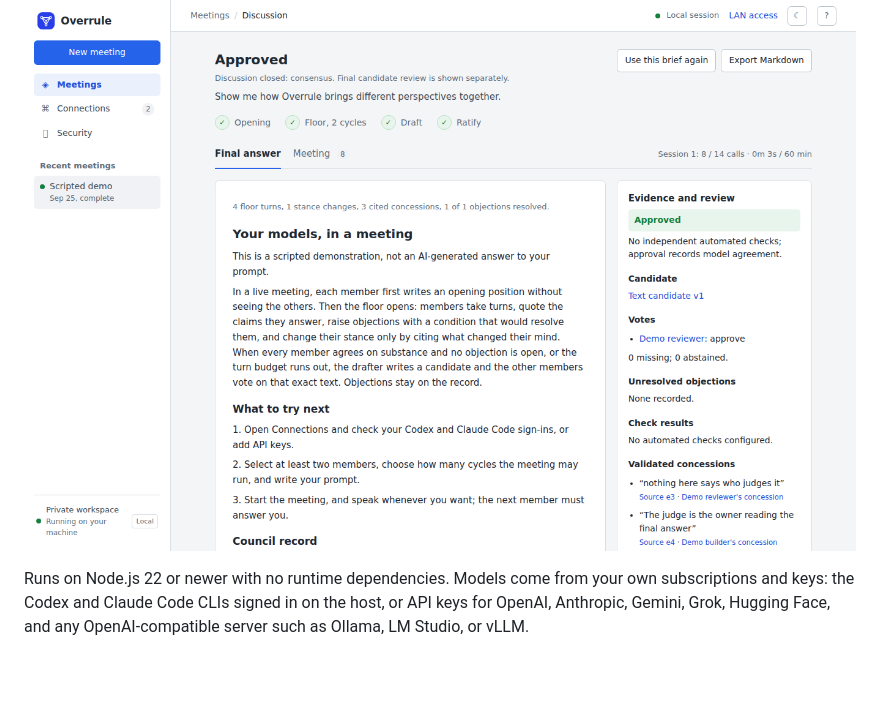
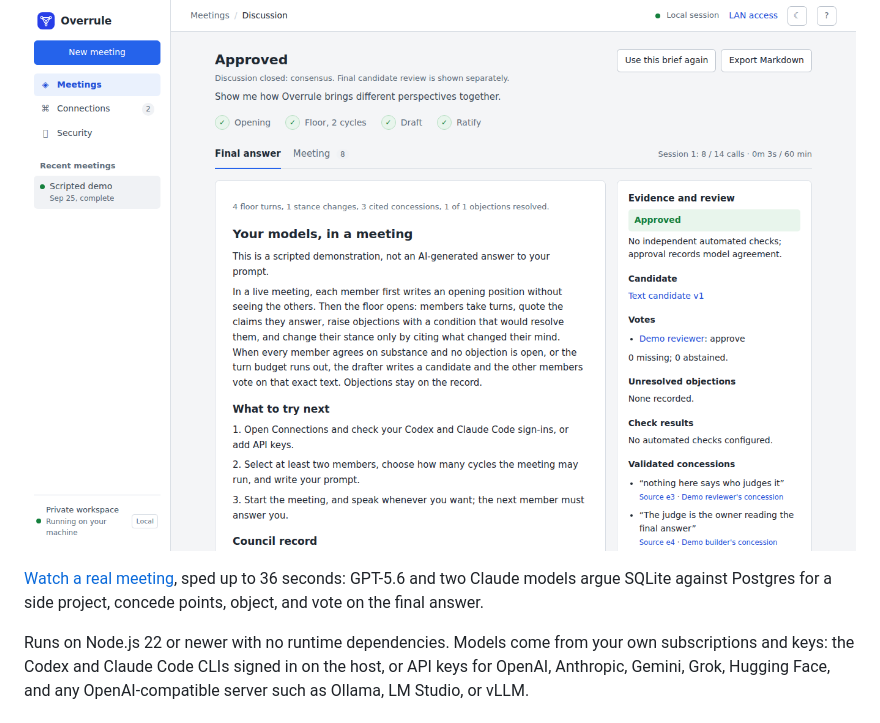
Before and after one commit to binary-knight/overrule, a Markdown page: README.md, the part around the change. Rendered like a GitHub page; blank space fills up the shorter version.

Commit message:
Link a real meeting, sped up, from the README
Co-Authored-By: Claude Opus 5.5 <noreply@anthropic.com>

```diff
--- a/README.md
+++ b/README.md
@@ -5,6 +5,8 @@ A local web app where several AI models hold a meeting about your problem and ha
 What makes it different from a group chat is the receipts. A meeting can be pointed at a project on your machine, at an access level whose boundary the app measures before offering it. The drafter implements in an isolated checkout, the app commits what it left behind, runs the checks you named on that exact commit, and shows voters the diff and the check output. Nothing touches your working tree until you press Apply.
 
 ![A finished meeting: the verdict, the votes, the objections and the quotations each member relied on](docs/screenshot.png)
+
+[Watch a real meeting](https://binary-knight.com/assets/overrule-meeting.webm), sped up to 36 seconds: GPT-5.6 and two Claude models argue SQLite against Postgres for a side project, concede points, object, and vote on the final answer.
 
 Runs on Node.js 22 or newer with no runtime dependencies. Models come from your own subscriptions and keys: the Codex and Claude Code CLIs signed in on the host, or API keys for OpenAI, Anthropic, Gemini, Grok, Hugging Face, and any OpenAI-compatible server such as Ollama, LM Studio, or vLLM.
 
```
